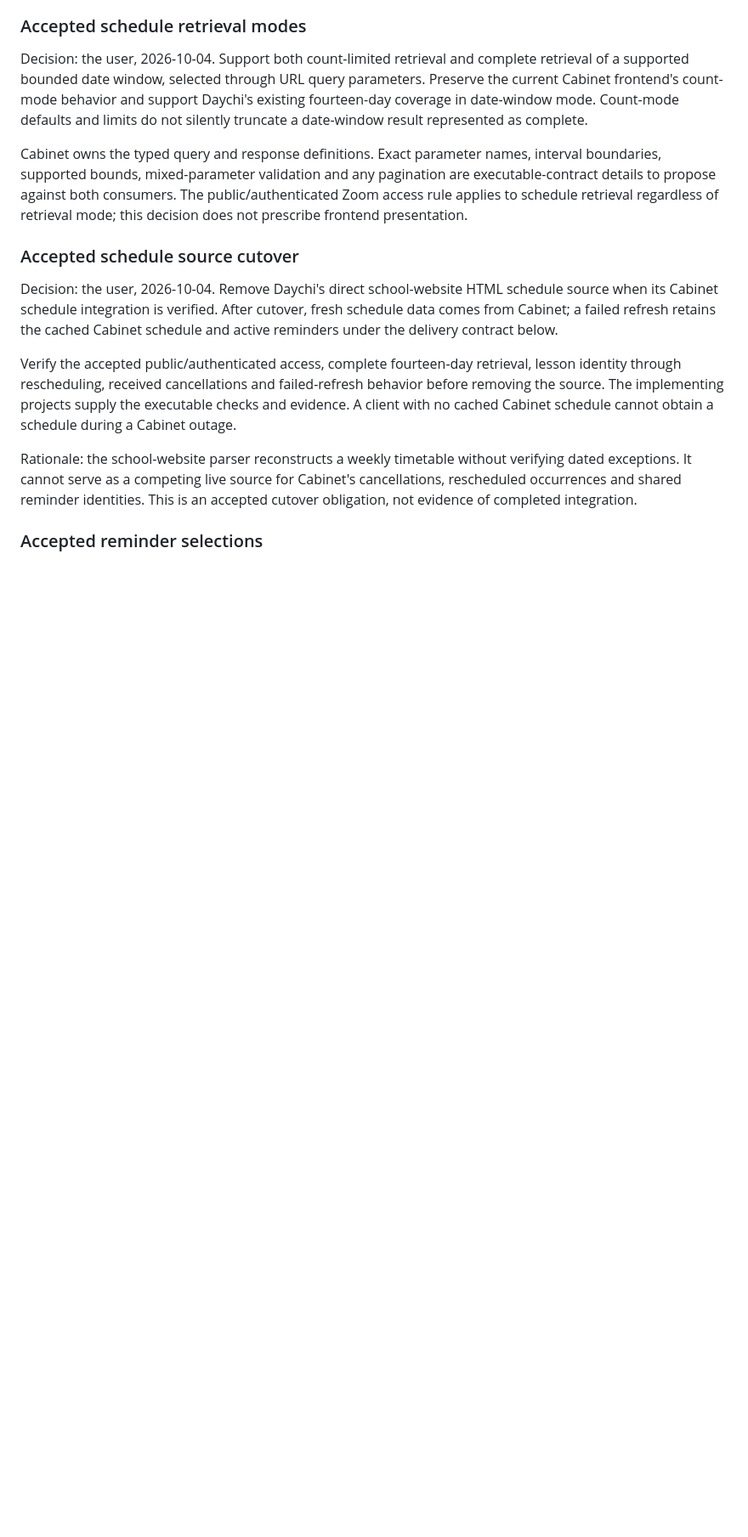
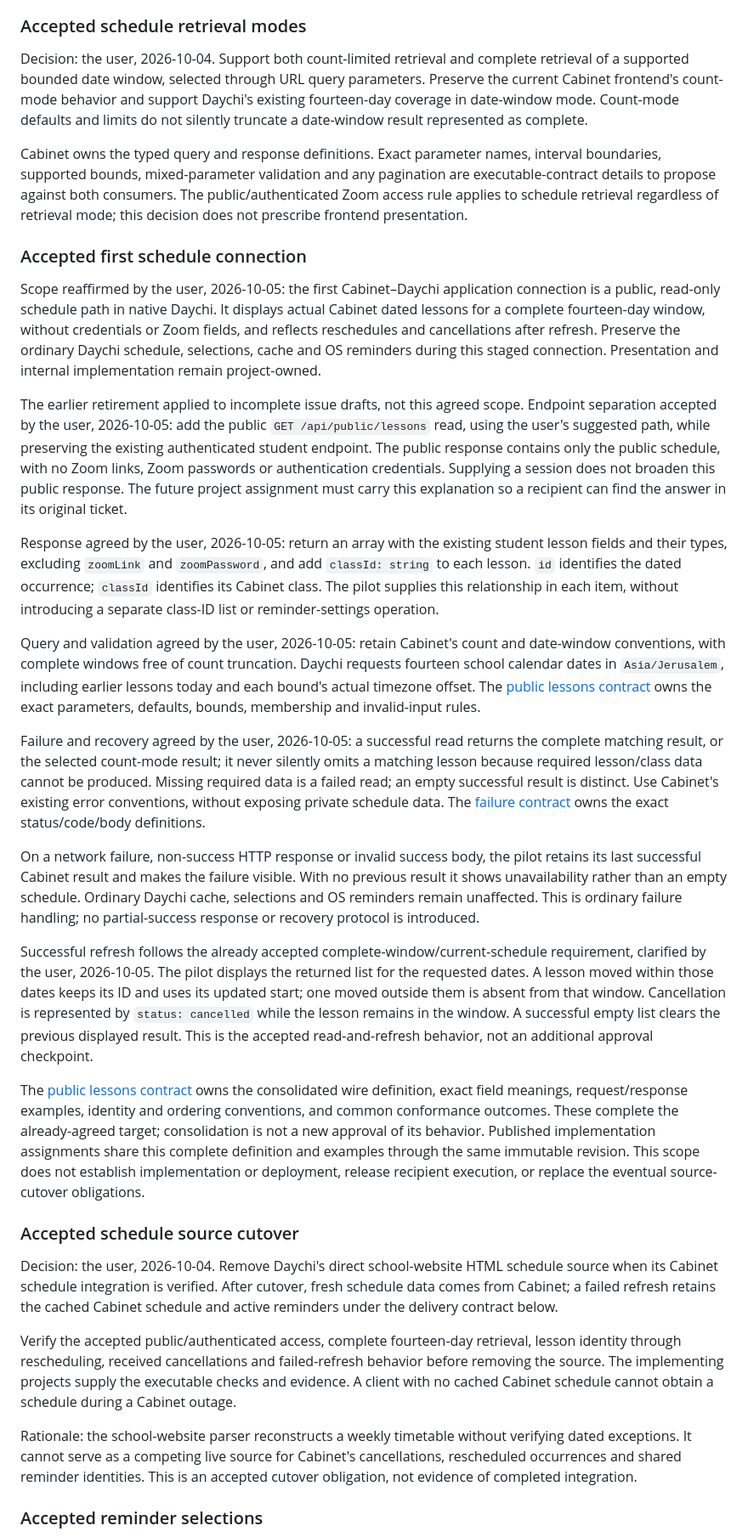
Before and after one commit to dveyarangi/xuanxue-workshop, a Markdown page: docs/boundaries.md, the part around the change. Shown at 85% size. GitHub-like rendering; blank space fills up the shorter version.

```diff
--- a/docs/boundaries.md
+++ b/docs/boundaries.md
@@ -66,6 +66,68 @@ interval boundaries, supported bounds, mixed-parameter validation and any
 pagination are executable-contract details to propose against both consumers.
 The public/authenticated Zoom access rule applies to schedule retrieval regardless
 of retrieval mode; this decision does not prescribe frontend presentation.
+
+### Accepted first schedule connection
+
+Scope reaffirmed by the user, 2026-10-05: the first Cabinet–Daychi application
+connection is a public, read-only schedule path in native Daychi. It displays
+actual Cabinet dated lessons for a complete fourteen-day window, without
+credentials or Zoom fields, and reflects reschedules and cancellations after
+refresh. Preserve the ordinary Daychi schedule, selections, cache and OS reminders
+during this staged connection. Presentation and internal implementation remain
+project-owned.
+
+The earlier retirement applied to incomplete issue drafts, not this agreed scope.
+Endpoint separation accepted by the user, 2026-10-05: add the public
+`GET /api/public/lessons` read, using the user's suggested path, while preserving the existing authenticated
+student endpoint. The public response contains only the public schedule, with no
+Zoom links, Zoom passwords or authentication credentials. Supplying a session
+does not broaden this public response. The future project assignment must carry
+this explanation so a recipient can find the answer in its original ticket.
+
+Response agreed by the user, 2026-10-05: return an array with the existing student
+lesson fields and their types, excluding `zoomLink` and `zoomPassword`, and add
+`classId: string` to each lesson. `id` identifies the dated occurrence; `classId`
+identifies its Cabinet class. The pilot supplies this relationship in each item,
+without introducing a separate class-ID list or reminder-settings operation.
+
+Query and validation agreed by the user, 2026-10-05: retain Cabinet's count and
+date-window conventions, with complete windows free of count truncation. Daychi
+requests fourteen school calendar dates in `Asia/Jerusalem`, including earlier
+lessons today and each bound's actual timezone offset. The
+[public lessons contract](contracts/public-lessons.md#operation-transport-and-request)
+owns the exact parameters, defaults, bounds, membership and invalid-input rules.
+
+Failure and recovery agreed by the user, 2026-10-05: a successful read returns
+the complete matching result, or the selected count-mode result; it never silently
+omits a matching lesson because required lesson/class data cannot be produced.
+Missing required data is a failed read; an empty successful result is distinct.
+Use Cabinet's existing error conventions, without exposing private schedule data.
+The [failure contract](contracts/public-lessons.md#failures-and-recovery) owns the
+exact status/code/body definitions.
+
+On a network failure, non-success HTTP response or invalid success body, the
+pilot retains its last successful Cabinet result and makes the failure visible.
+With no previous result it shows unavailability rather than an empty schedule.
+Ordinary Daychi cache, selections and OS reminders remain unaffected. This is
+ordinary failure handling; no partial-success response or recovery protocol is
+introduced.
+
+Successful refresh follows the already accepted complete-window/current-schedule
+requirement, clarified by the user, 2026-10-05. The pilot displays the returned
+list for the requested dates. A lesson moved within those dates keeps its ID and
+uses its updated start; one moved outside them is absent from that window.
+Cancellation is represented by `status: cancelled` while the lesson remains in
+the window. A successful empty list clears the previous displayed result. This
+is the accepted read-and-refresh behavior, not an additional approval checkpoint.
+
+The [public lessons contract](contracts/public-lessons.md) owns the consolidated
+wire definition, exact field meanings, request/response examples, identity and
+ordering conventions, and common conformance outcomes. These complete the
+already-agreed target; consolidation is not a new approval of its behavior.
+Published implementation assignments share this complete definition and examples
+through the same immutable revision. This scope does not establish implementation or deployment,
+release recipient execution, or replace the eventual source-cutover obligations.
 
 ### Accepted schedule source cutover
 
```
Also changed, not shown: docs/contracts/public-lessons.md (added, +279 -0 lines).
